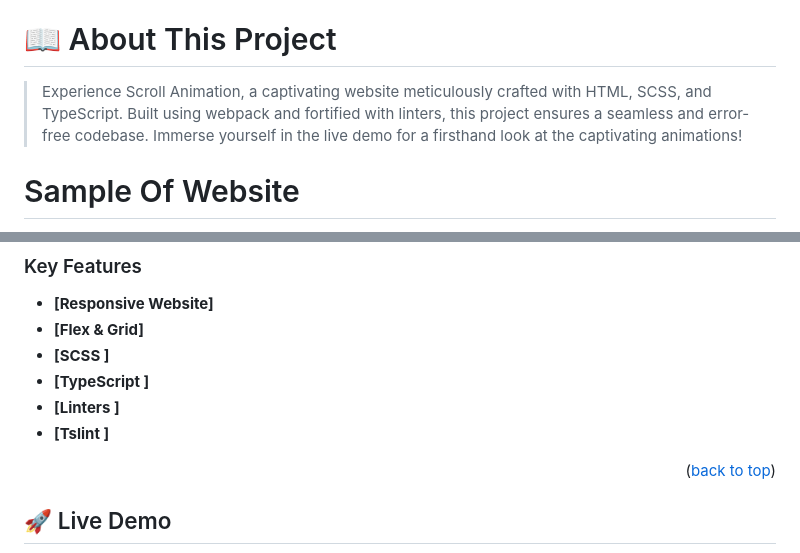
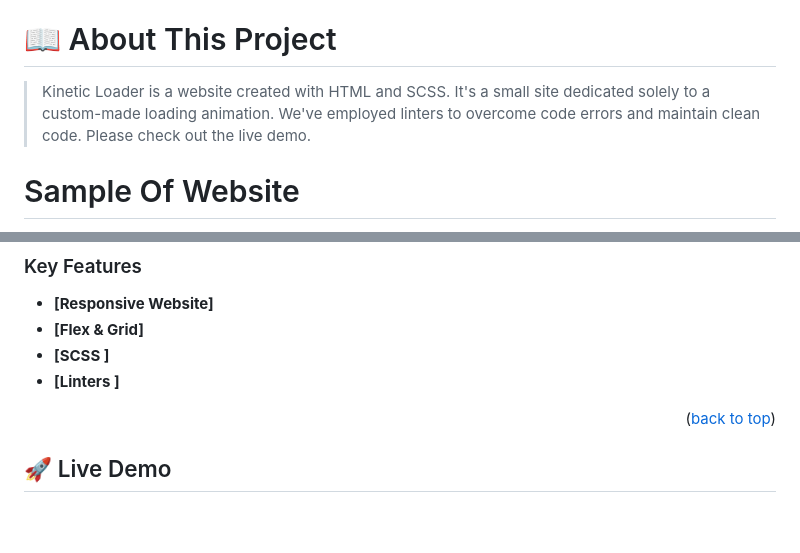
Before and after one commit to Ameer2000Mzori/Kinetic-Loader, a Markdown page: README.md, 2 parts joined by grey strips. Drawn GitHub-style; blank space fills up the shorter version.

Commit message:
added some text and changed readme

```diff
--- a/README.md
+++ b/README.md
@@ -18,7 +18,7 @@
 
 # 📖 About This Project <a name="about-project"></a>
 
-> Experience Scroll Animation, a captivating website meticulously crafted with HTML, SCSS, and TypeScript. Built using webpack and fortified with linters, this project ensures a seamless and error-free codebase. Immerse yourself in the live demo for a firsthand look at the captivating animations!
+> Kinetic Loader is a website created with HTML and SCSS. It's a small site dedicated solely to a custom-made loading animation. We've employed linters to overcome code errors and maintain clean code. Please check out the live demo.
 
 # Sample Of Website <a name="Sample-Of-Website"></a>
 
@@ -50,9 +46,7 @@
 - **[Responsive Website]**
 - **[Flex & Grid]**
 - **[SCSS ]**
-- **[TypeScript ]**
 - **[Linters ]**
-- **[Tslint ]**
 
 <p align="right">(<a href="#readme-top">back to top</a>)</p>
 
```
Also changed, not shown: other parts of README.md (+0 -4 lines).
